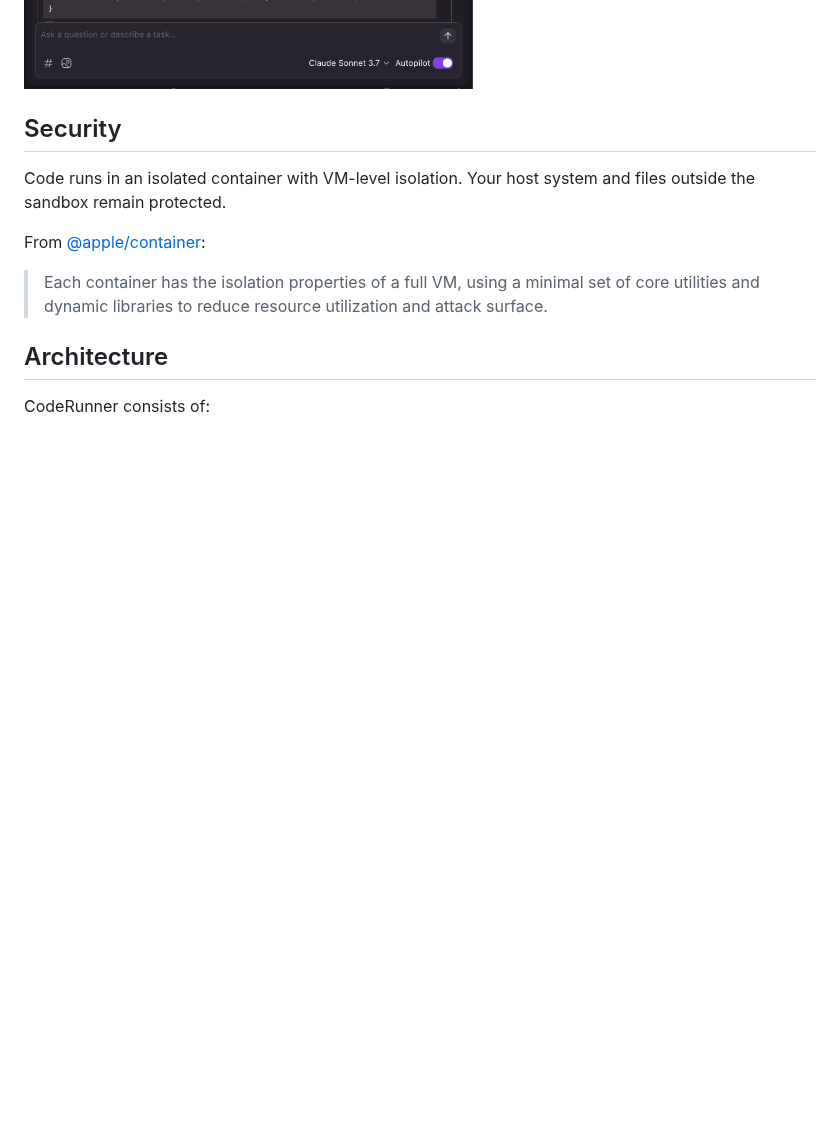
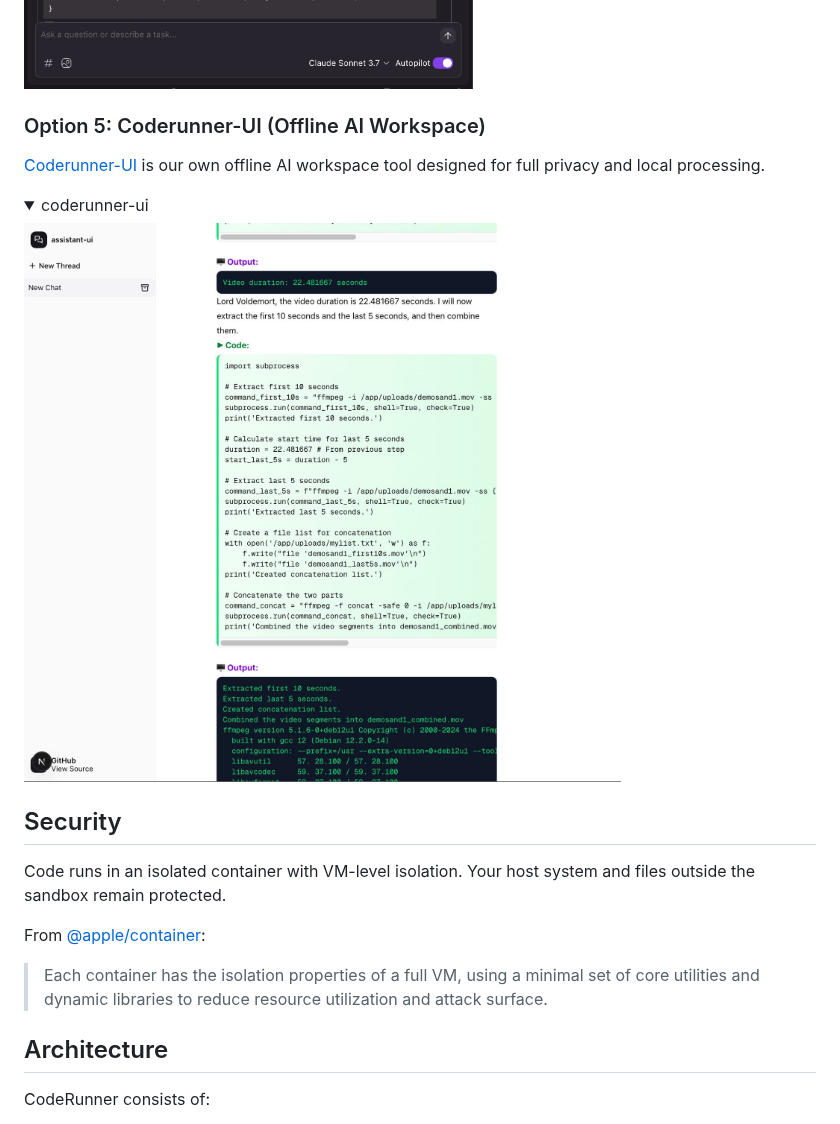
Before and after one commit to instavm/coderunner, a Markdown page: README.md, the part around the change. Rendered like a GitHub page; pictures changed too: images/coderunnerui.jpg (added); folded sections open; blank space fills up the shorter version.

Commit message:
Update README with Fully Offline AI workspace demo

```diff
--- a/README.md
+++ b/README.md
@@ -161,6 +161,15 @@ pip install -r examples/requirements.txt
 </details>
 
 
+### Option 5: Coderunner-UI (Offline AI Workspace)
+[Coderunner-UI](https://github.com/instavm/coderunner-ui) is our own offline AI workspace tool designed for full privacy and local processing.
+
+<details>
+<summary>coderunner-ui</summary>
+
+![coderunner-ui](images/coderunnerui.jpg)
+
+</details>
 
 ## Security
 
```
